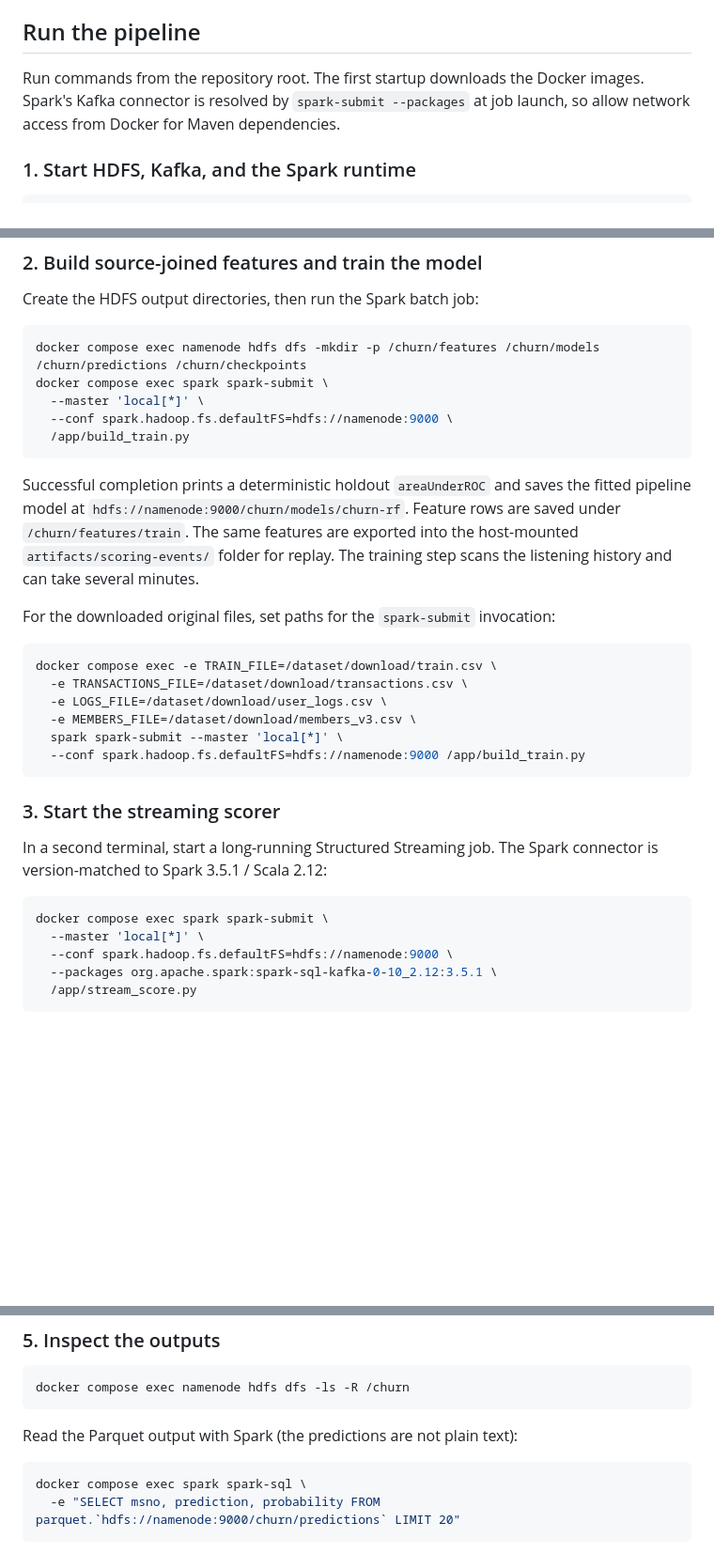
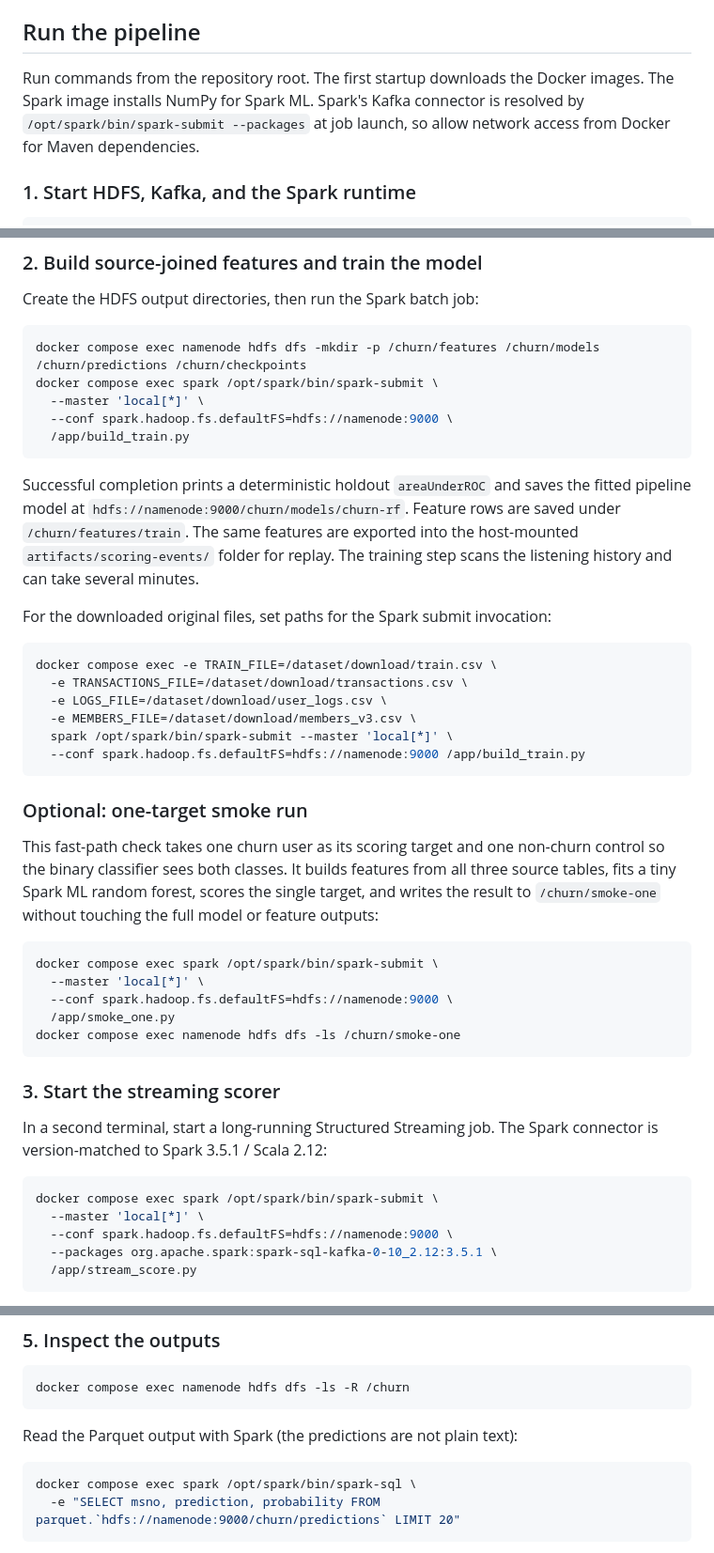
Before and after one commit to duckies1/Real-Time-Multi-Source-Customer-Churn-Prediction-at-Scale, a Markdown page: README.md, 3 parts joined by grey strips. Shown at 94% size. Rendered like a GitHub page; blank space fills up the shorter version.

````diff
--- a/README.md
+++ b/README.md
@@ -41,7 +41,7 @@ The default v2 files use a nested `data/churn_comp_refresh` path. If your copy i
 
 ## Run the pipeline
 
-Run commands from the repository root. The first startup downloads the Docker images. Spark's Kafka connector is resolved by `spark-submit --packages` at job launch, so allow network access from Docker for Maven dependencies.
+Run commands from the repository root. The first startup downloads the Docker images. The Spark image installs NumPy for Spark ML. Spark's Kafka connector is resolved by `/opt/spark/bin/spark-submit --packages` at job launch, so allow network access from Docker for Maven dependencies.
 
 ### 1. Start HDFS, Kafka, and the Spark runtime
 
@@ -59,7 +59,7 @@ Create the HDFS output directories, then run the Spark batch job:
 
 ```bash
 docker compose exec namenode hdfs dfs -mkdir -p /churn/features /churn/models /churn/predictions /churn/checkpoints
-docker compose exec spark spark-submit \
+docker compose exec spark /opt/spark/bin/spark-submit \
   --master 'local[*]' \
   --conf spark.hadoop.fs.defaultFS=hdfs://namenode:9000 \
   /app/build_train.py
@@ -67,15 +67,27 @@ docker compose exec spark spark-submit \
 
 Successful completion prints a deterministic holdout `areaUnderROC` and saves the fitted pipeline model at `hdfs://namenode:9000/churn/models/churn-rf`. Feature rows are saved under `/churn/features/train`. The same features are exported into the host-mounted `artifacts/scoring-events/` folder for replay. The training step scans the listening history and can take several minutes.
 
-For the downloaded original files, set paths for the `spark-submit` invocation:
+For the downloaded original files, set paths for the Spark submit invocation:
 
 ```bash
 docker compose exec -e TRAIN_FILE=/dataset/download/train.csv \
   -e TRANSACTIONS_FILE=/dataset/download/transactions.csv \
   -e LOGS_FILE=/dataset/download/user_logs.csv \
   -e MEMBERS_FILE=/dataset/download/members_v3.csv \
-  spark spark-submit --master 'local[*]' \
+  spark /opt/spark/bin/spark-submit --master 'local[*]' \
   --conf spark.hadoop.fs.defaultFS=hdfs://namenode:9000 /app/build_train.py
+```
+
+### Optional: one-target smoke run
+
+This fast-path check takes one churn user as its scoring target and one non-churn control so the binary classifier sees both classes. It builds features from all three source tables, fits a tiny Spark ML random forest, scores the single target, and writes the result to `/churn/smoke-one` without touching the full model or feature outputs:
+
+```bash
+docker compose exec spark /opt/spark/bin/spark-submit \
+  --master 'local[*]' \
+  --conf spark.hadoop.fs.defaultFS=hdfs://namenode:9000 \
+  /app/smoke_one.py
+docker compose exec namenode hdfs dfs -ls /churn/smoke-one
 ```
 
 ### 3. Start the streaming scorer
@@ -83,7 +95,7 @@ docker compose exec -e TRAIN_FILE=/dataset/download/train.csv \
 In a second terminal, start a long-running Structured Streaming job. The Spark connector is version-matched to Spark 3.5.1 / Scala 2.12:
 
 ```bash
-docker compose exec spark spark-submit \
+docker compose exec spark /opt/spark/bin/spark-submit \
   --master 'local[*]' \
   --conf spark.hadoop.fs.defaultFS=hdfs://namenode:9000 \
   --packages org.apache.spark:spark-sql-kafka-0-10_2.12:3.5.1 \
@@ -122,7 +134,7 @@ docker compose exec namenode hdfs dfs -ls -R /churn
 Read the Parquet output with Spark (the predictions are not plain text):
 
 ```bash
-docker compose exec spark spark-sql \
+docker compose exec spark /opt/spark/bin/spark-sql \
   -e "SELECT msno, prediction, probability FROM parquet.`hdfs://namenode:9000/churn/predictions` LIMIT 20"
 ```
 
````
